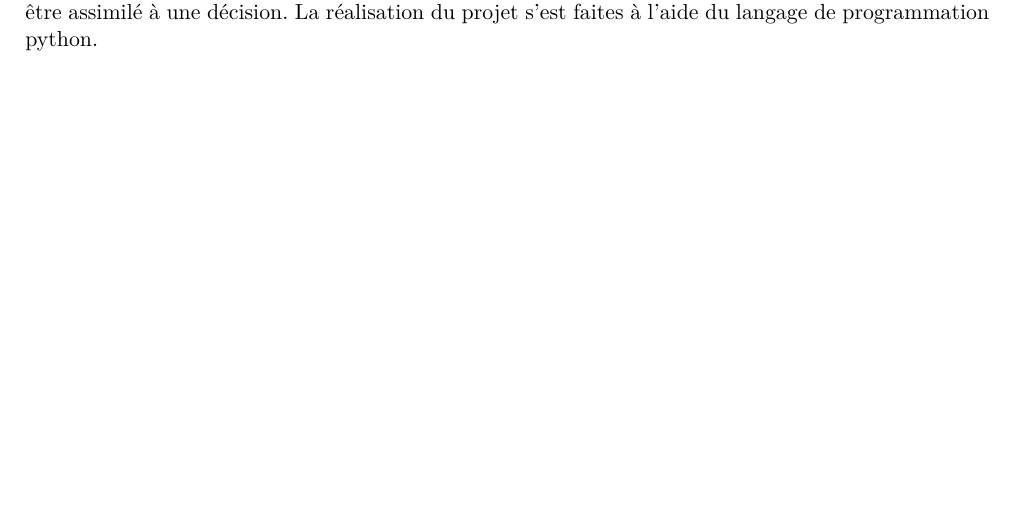
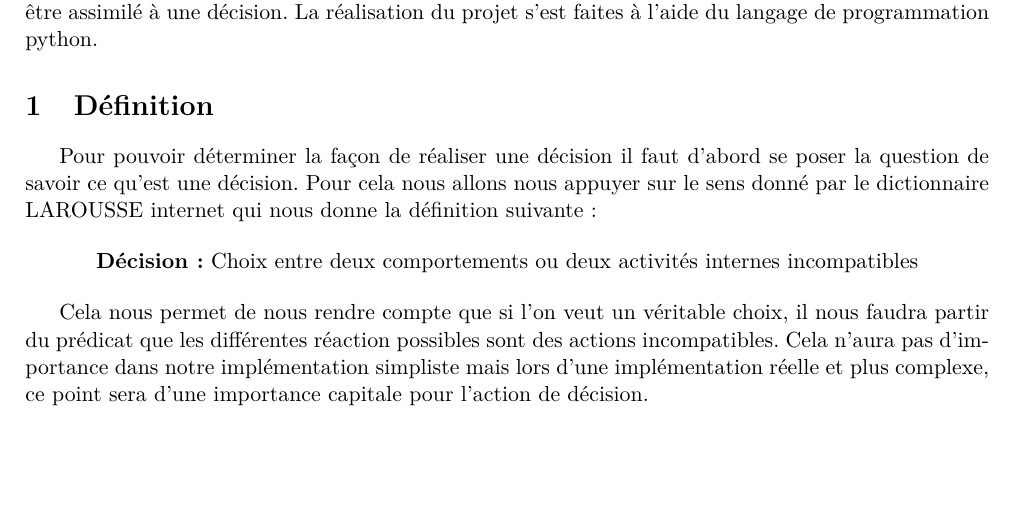
Before and after one commit to shazame/neural-network, a LaTeX document (rapport/rapport.tex, which reads rapport/definition.tex): part of page 3 of 3, cut so that both start at the same text. Compiled offline with pdfLaTeX.

Commit message:
Adding definition section

```diff
--- /dev/null
+++ b/rapport/definition.tex
@@ -0,0 +1,17 @@
+\section{Définition}
+
+Pour pouvoir déterminer la façon de réaliser une décision il faut d'abord se
+poser la question de savoir ce qu'est une décision. Pour cela nous allons nous
+appuyer sur le sens donné par le dictionnaire LAROUSSE internet qui nous donne
+la définition suivante:
+
+\begin{center}
+  {\bfseries Décision :} Choix entre deux comportements ou deux activités
+  internes incompatibles
+\end{center}
+
+Cela nous permet de nous rendre compte que si l'on veut un véritable choix, il
+nous faudra partir du prédicat que les différentes réaction possibles sont des
+actions incompatibles. Cela n'aura pas d'importance dans notre implémentation
+simpliste mais lors d'une implémentation réelle et plus complexe, ce point sera
+d'une importance capitale pour l'action de décision.
--- a/rapport/rapport.tex
+++ b/rapport/rapport.tex
@@ -43,6 +43,6 @@
 \clearpage
 
 \input{introduction}
-
+\input{definition}
 
 \end{document}
```
